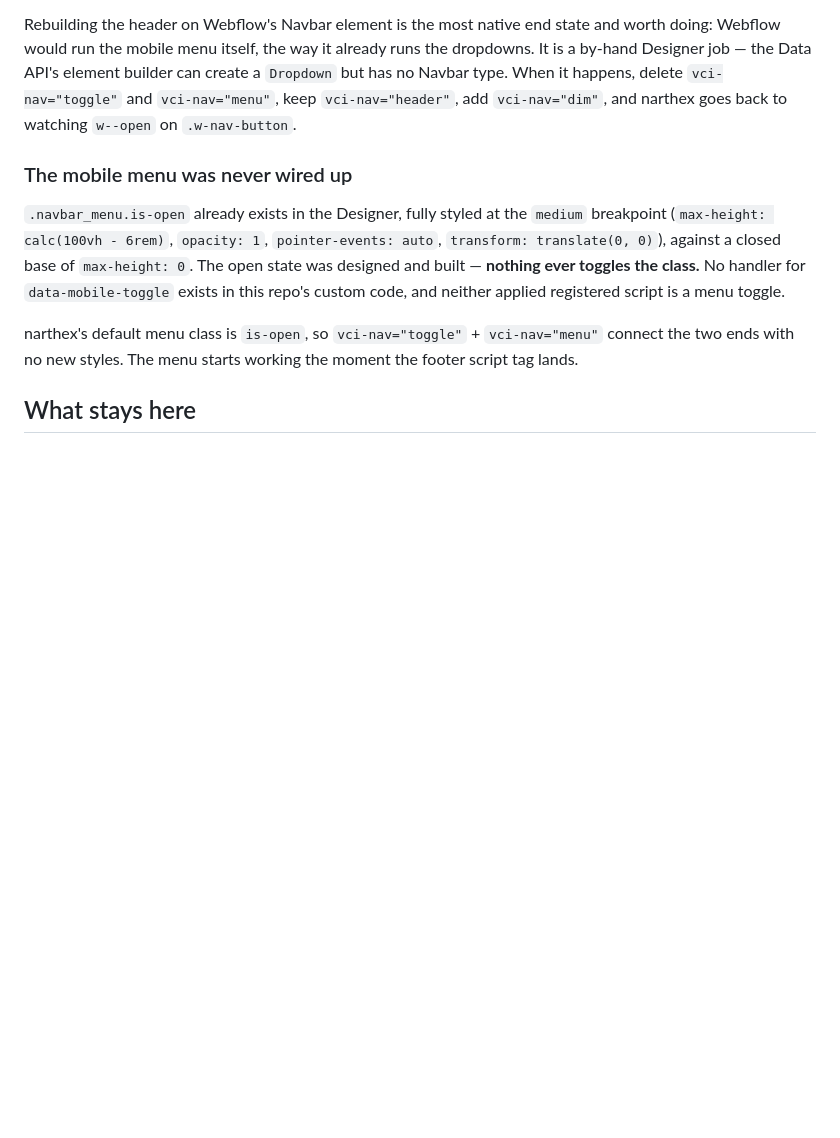
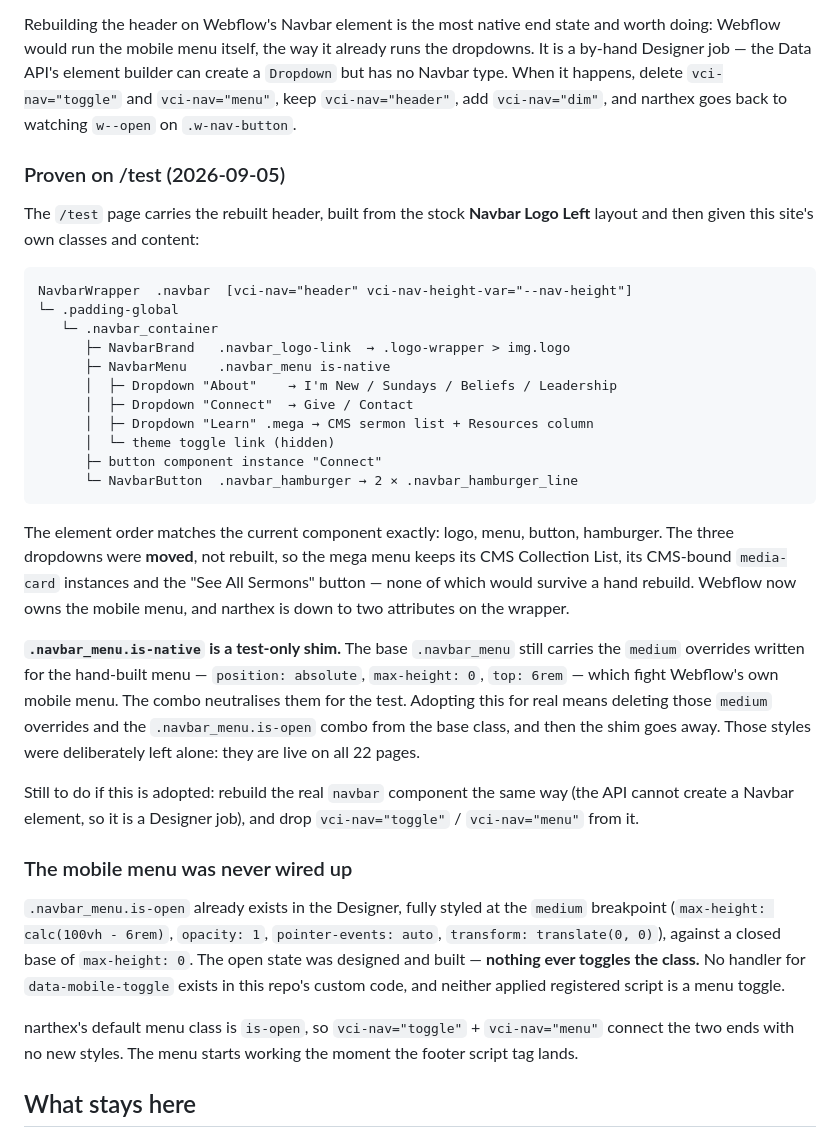
Before and after one commit to volentecreative/christtheking, a Markdown page: webflow/README.md, the part around the change. Drawn GitHub-style; blank space fills up the shorter version.

Commit message:
Record the Webflow-navbar header, proven on /test
The stock Navbar Logo Left layout was rebuilt with this site's classes and
content: logo, menu, Connect button, hamburger — the same element order the
current component has. Webflow owns the mobile menu, so narthex drops to
vci-nav="header" plus the height-var on the wrapper.

The three dropdowns were moved rather than rebuilt, which keeps the Learn
mega menu's CMS Collection List, its CMS-bound media-card instances and the
See All Sermons button intact. A hand rebuild would have lost the bindings.

.navbar_menu.is-native is a shim, not the answer. The base class still has
the medium overrides written for the hand-built menu — absolute positioning
and max-height: 0 — which fight Webflow's mobile menu. Adopting this means
deleting those and the .navbar_menu.is-open combo from the base class. They
were left untouched because they are live on all 22 pages.

Co-Authored-By: Claude Opus 5 <noreply@anthropic.com>
Claude-Session: https://claude.ai/code/session_01Ct6phy57SH3r8a5qWVFcWd

````diff
--- a/webflow/README.md
+++ b/webflow/README.md
@@ -51,6 +51,43 @@ runs the dropdowns. It is a by-hand Designer job — the Data API's element
 builder can create a `Dropdown` but has no Navbar type. When it happens, delete
 `vci-nav="toggle"` and `vci-nav="menu"`, keep `vci-nav="header"`, add
 `vci-nav="dim"`, and narthex goes back to watching `w--open` on `.w-nav-button`.
+
+### Proven on /test (2026-09-05)
+
+The `/test` page carries the rebuilt header, built from the stock **Navbar
+Logo Left** layout and then given this site's own classes and content:
+
+```
+NavbarWrapper  .navbar  [vci-nav="header" vci-nav-height-var="--nav-height"]
+└─ .padding-global
+   └─ .navbar_container
+      ├─ NavbarBrand   .navbar_logo-link  → .logo-wrapper > img.logo
+      ├─ NavbarMenu    .navbar_menu is-native
+      │  ├─ Dropdown "About"    → I'm New / Sundays / Beliefs / Leadership
+      │  ├─ Dropdown "Connect"  → Give / Contact
+      │  ├─ Dropdown "Learn" .mega → CMS sermon list + Resources column
+      │  └─ theme toggle link (hidden)
+      ├─ button component instance "Connect"
+      └─ NavbarButton  .navbar_hamburger → 2 × .navbar_hamburger_line
+```
+
+The element order matches the current component exactly: logo, menu, button,
+hamburger. The three dropdowns were **moved**, not rebuilt, so the mega menu
+keeps its CMS Collection List, its CMS-bound `media-card` instances and the
+"See All Sermons" button — none of which would survive a hand rebuild. Webflow
+now owns the mobile menu, and narthex is down to two attributes on the wrapper.
+
+**`.navbar_menu.is-native` is a test-only shim.** The base `.navbar_menu` still
+carries the `medium` overrides written for the hand-built menu — `position:
+absolute`, `max-height: 0`, `top: 6rem` — which fight Webflow's own mobile menu.
+The combo neutralises them for the test. Adopting this for real means deleting
+those `medium` overrides and the `.navbar_menu.is-open` combo from the base
+class, and then the shim goes away. Those styles were deliberately left alone:
+they are live on all 22 pages.
+
+Still to do if this is adopted: rebuild the real `navbar` component the same
+way (the API cannot create a Navbar element, so it is a Designer job), and drop
+`vci-nav="toggle"` / `vci-nav="menu"` from it.
 
 ### The mobile menu was never wired up
 
````
